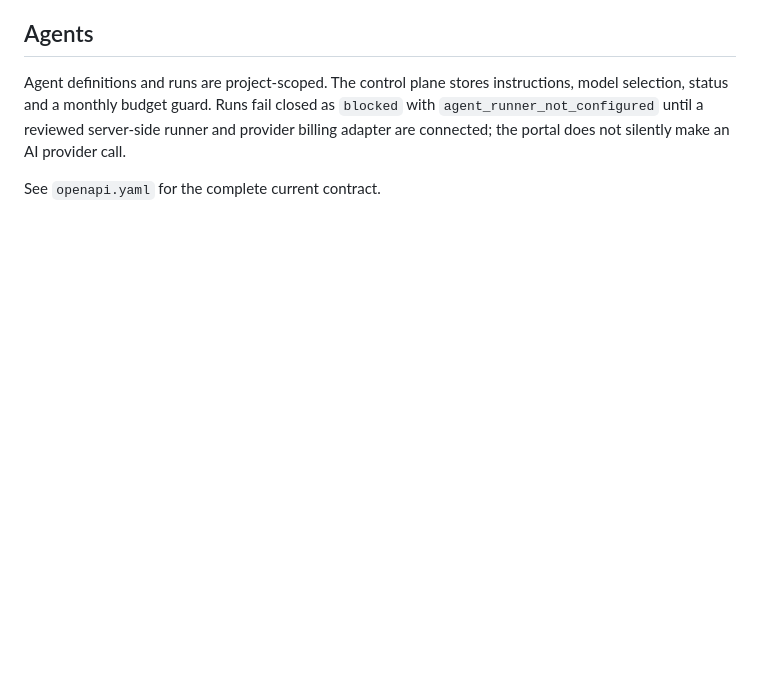
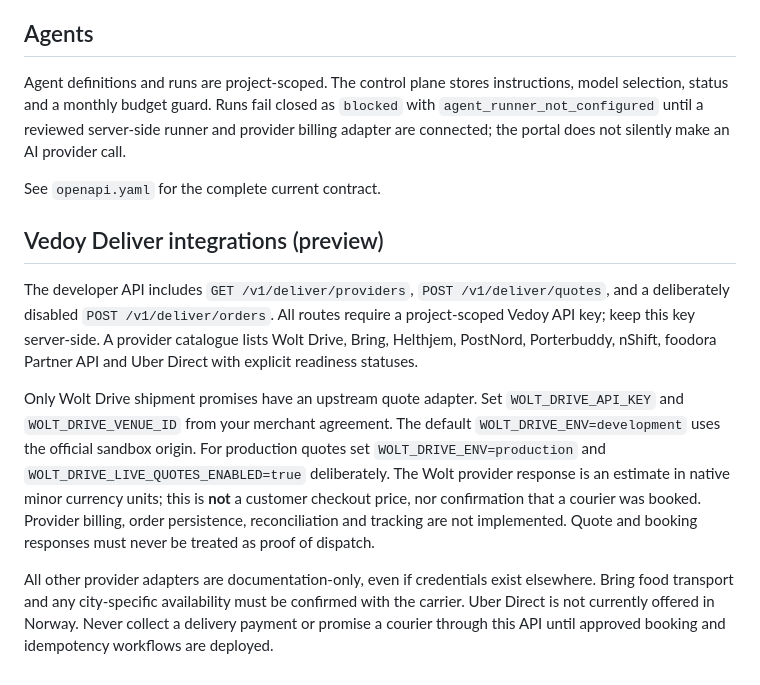
Before and after one commit to leandervedoy/vedoy-dev-portal, a Markdown page: README.md, the part around the change. Rendered like a GitHub page; blank space fills up the shorter version.

Commit message:
docs(delivery): add setup and safety notes

```diff
--- a/README.md
+++ b/README.md
@@ -92,3 +92,11 @@ Webhook destinations must be public HTTPS URLs; local and private-network target
 Agent definitions and runs are project-scoped. The control plane stores instructions, model selection, status and a monthly budget guard. Runs fail closed as `blocked` with `agent_runner_not_configured` until a reviewed server-side runner and provider billing adapter are connected; the portal does not silently make an AI provider call.
 
 See `openapi.yaml` for the complete current contract.
+
+## Vedoy Deliver integrations (preview)
+
+The developer API includes `GET /v1/deliver/providers`, `POST /v1/deliver/quotes`, and a deliberately disabled `POST /v1/deliver/orders`. All routes require a project-scoped Vedoy API key; keep this key server-side. A provider catalogue lists Wolt Drive, Bring, Helthjem, PostNord, Porterbuddy, nShift, foodora Partner API and Uber Direct with explicit readiness statuses.
+
+Only Wolt Drive shipment promises have an upstream quote adapter. Set `WOLT_DRIVE_API_KEY` and `WOLT_DRIVE_VENUE_ID` from your merchant agreement. The default `WOLT_DRIVE_ENV=development` uses the official sandbox origin. For production quotes set `WOLT_DRIVE_ENV=production` and `WOLT_DRIVE_LIVE_QUOTES_ENABLED=true` deliberately. The Wolt provider response is an estimate in native minor currency units; this is **not** a customer checkout price, nor confirmation that a courier was booked. Provider billing, order persistence, reconciliation and tracking are not implemented. Quote and booking responses must never be treated as proof of dispatch.
+
+All other provider adapters are documentation-only, even if credentials exist elsewhere. Bring food transport and any city-specific availability must be confirmed with the carrier. Uber Direct is not currently offered in Norway. Never collect a delivery payment or promise a courier through this API until approved booking and idempotency workflows are deployed.
```
